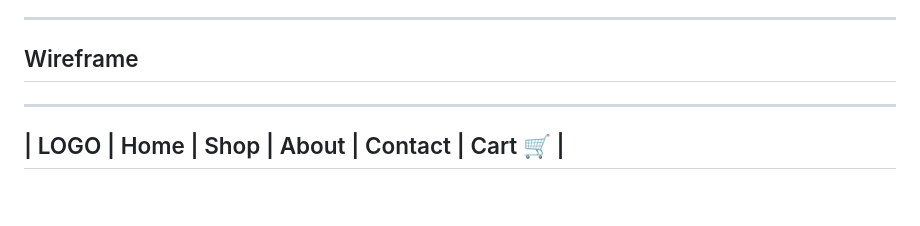
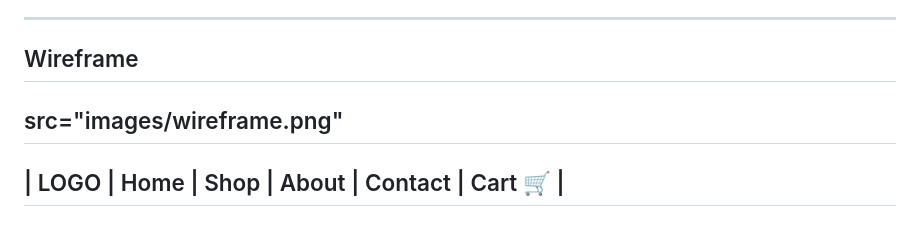
Before and after one commit to bdouglass94/BCS350_Project1, a Markdown page: README.md, the part around the change. Drawn GitHub-style; blank space fills up the shorter version.

```diff
--- a/README.md
+++ b/README.md
@@ -25,6 +25,8 @@ The visual design is to provide a nostlagic feeling gaming website. It utilizes
 --------------------------------------------------------------------------------------
 
 ## Wireframe
+
+src="images/wireframe.png"
 --------------------------------------------------
 | LOGO | Home | Shop | About | Contact | Cart 🛒 |
 --------------------------------------------------
```
